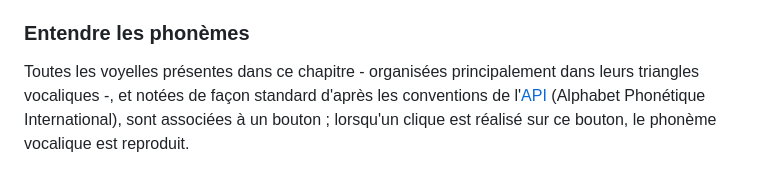
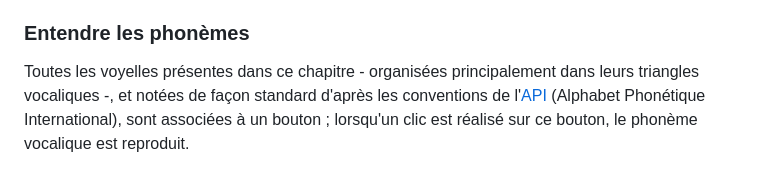
Before and after one commit to laurapippus/Principes-phonologie-avec-sons, a Markdown page: README.md, the part around the change. Drawn GitHub-style.

Commit message:
Correction 'clic'

```diff
--- a/README.md
+++ b/README.md
@@ -4,7 +4,7 @@
 Traditionnellement, les livres de phonétique et de phonologie, pour plus complets qu'ils soient dans leur description des phonèmes, ne permettent pas au lecteur ou à la lectrice d'entendre les phonèmes en question. L'objectif du présent projet est de permettre l'écoute des voyelles évoquées dans le troisième chapitre du livre *Principes de phonologie* (1949), de Nikolai Troubetzkoy, afin de mieux les saisir.
 
 ### Entendre les phonèmes
-Toutes les voyelles présentes dans ce chapitre - organisées principalement dans leurs triangles vocaliques -, et notées de façon standard d'après les conventions de l'[API](https://fr.wikipedia.org/wiki/Alphabet_phon%C3%A9tique_international) (Alphabet Phonétique International), sont associées à un bouton ; lorsqu'un clique est réalisé sur ce bouton, le phonème vocalique est reproduit.<br><br>
+Toutes les voyelles présentes dans ce chapitre - organisées principalement dans leurs triangles vocaliques -, et notées de façon standard d'après les conventions de l'[API](https://fr.wikipedia.org/wiki/Alphabet_phon%C3%A9tique_international) (Alphabet Phonétique International), sont associées à un bouton ; lorsqu'un clic est réalisé sur ce bouton, le phonème vocalique est reproduit.<br><br>
 ![capture d'écran 1](images/printScreen_1.png)<br><br>
 L'auteur n'a hélas pas noté toutes les voyelles d'après les conventions adoptées dans l'API. Ainsi, dans les cas où la voyelle n'est pas notée de façon standard, un message indiquant l'impossibilité de reproduire le phonème s'affiche lorsque la souris est positionnée sur la voyelle.<br><br>
 ![capture d'écran 2](images/printScreen_2.png)<br><br>
```
